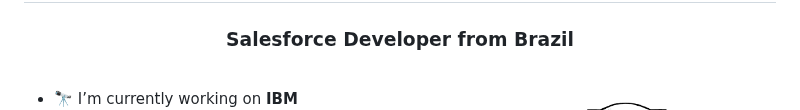
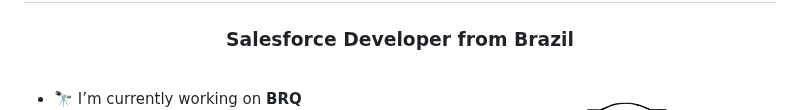
Before and after one commit to dirceummonteiro/dirceummonteiro, a Markdown page: README.md, the part around the change. Drawn GitHub-style.

```diff
--- a/README.md
+++ b/README.md
@@ -5,7 +5,7 @@
 <img align="right"  height="1000" width="40%" src="astro.png">
 <div>
 
-- 🔭 I’m currently working on **IBM**
+- 🔭 I’m currently working on **BRQ**
 - 📄 Know about my experiences  [https://www.linkedin.com/in/dirceumonteiro/](https://www.linkedin.com/in/dirceumonteiro/)
 
 <h3 align="left">
```
